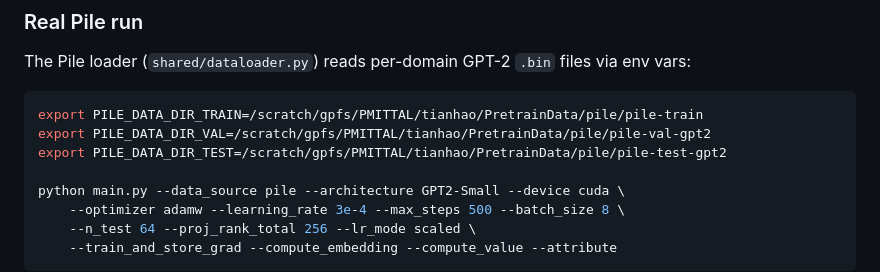
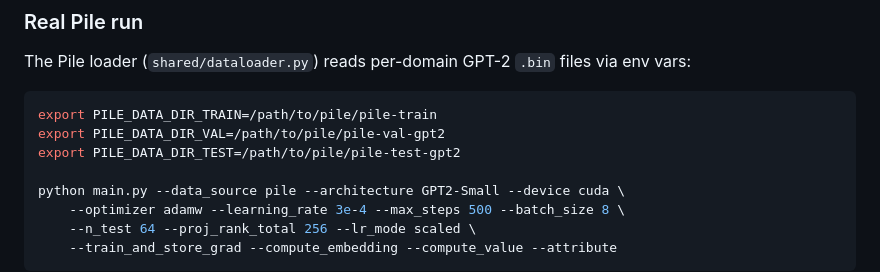
Before and after one commit to Jiachen-T-Wang/GhostSuite, a Markdown page: examples/dve_lm/README.md, the part around the change. Rendered like a GitHub page.

Commit message:
docs(dve_lm): genericize cluster PILE paths to placeholders in public READMEs
Replace the hardcoded /scratch/gpfs/PMITTAL/tianhao/PretrainData/pile/... paths in
the two published READMEs with /path/to/pile/... placeholders (keeping the per-domain
pile-train / pile-val-gpt2 / pile-test-gpt2 suffixes the loader expects). Consistent
with the v0.5 public-push-readiness hygiene item (no internal cluster paths in the
published mirror).

Co-Authored-By: Claude Opus 4.8 (1M context) <noreply@anthropic.com>

````diff
--- a/examples/dve_lm/README.md
+++ b/examples/dve_lm/README.md
@@ -55,9 +55,9 @@ python main.py --data_source synthetic --architecture GPT2-Tiny --device cpu \
 The Pile loader (`shared/dataloader.py`) reads per-domain GPT-2 `.bin` files via env vars:
 
 ```bash
-export PILE_DATA_DIR_TRAIN=/scratch/gpfs/PMITTAL/tianhao/PretrainData/pile/pile-train
-export PILE_DATA_DIR_VAL=/scratch/gpfs/PMITTAL/tianhao/PretrainData/pile/pile-val-gpt2
-export PILE_DATA_DIR_TEST=/scratch/gpfs/PMITTAL/tianhao/PretrainData/pile/pile-test-gpt2
+export PILE_DATA_DIR_TRAIN=/path/to/pile/pile-train
+export PILE_DATA_DIR_VAL=/path/to/pile/pile-val-gpt2
+export PILE_DATA_DIR_TEST=/path/to/pile/pile-test-gpt2
 
 python main.py --data_source pile --architecture GPT2-Small --device cuda \
     --optimizer adamw --learning_rate 3e-4 --max_steps 500 --batch_size 8 \
````
Also changed, not shown: 1 other file.
